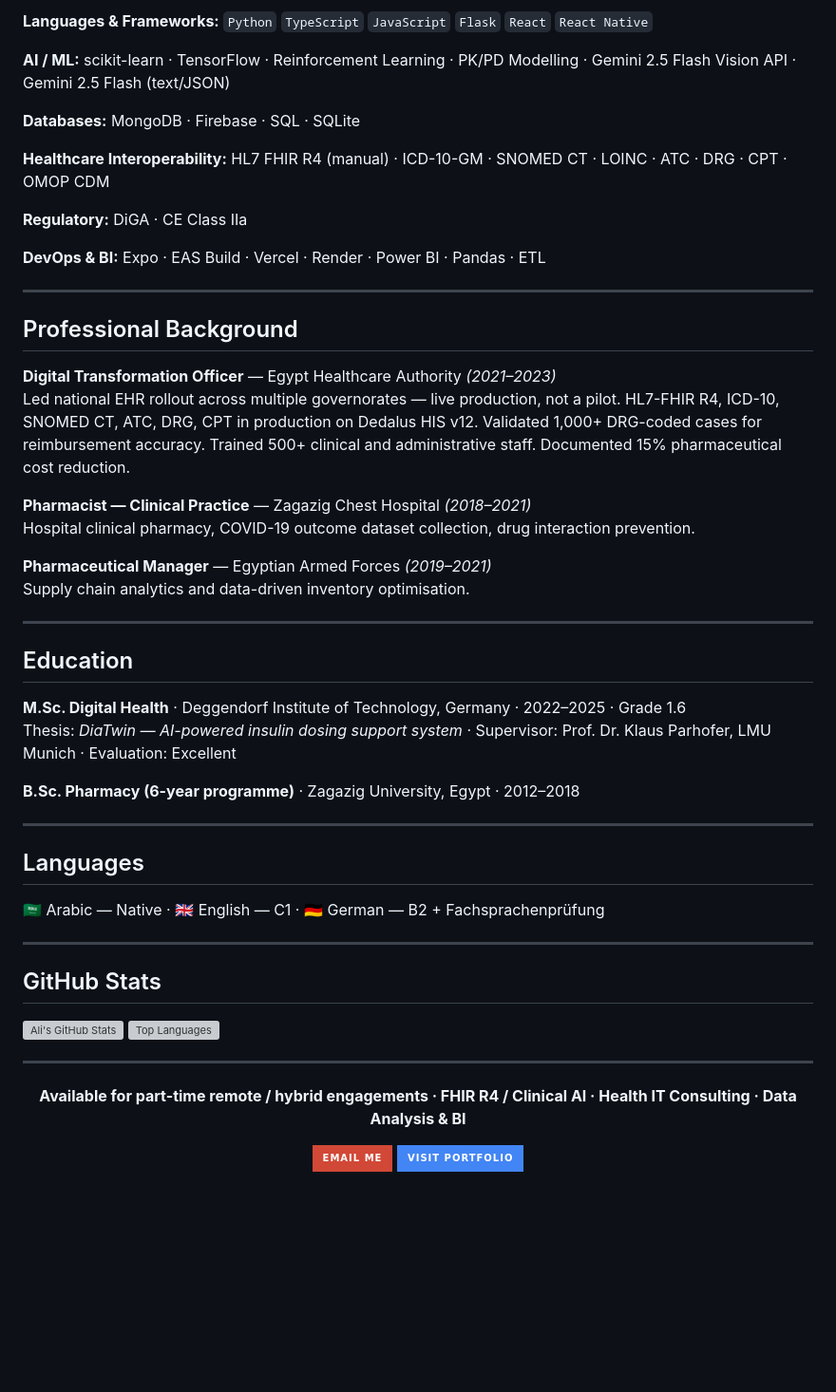
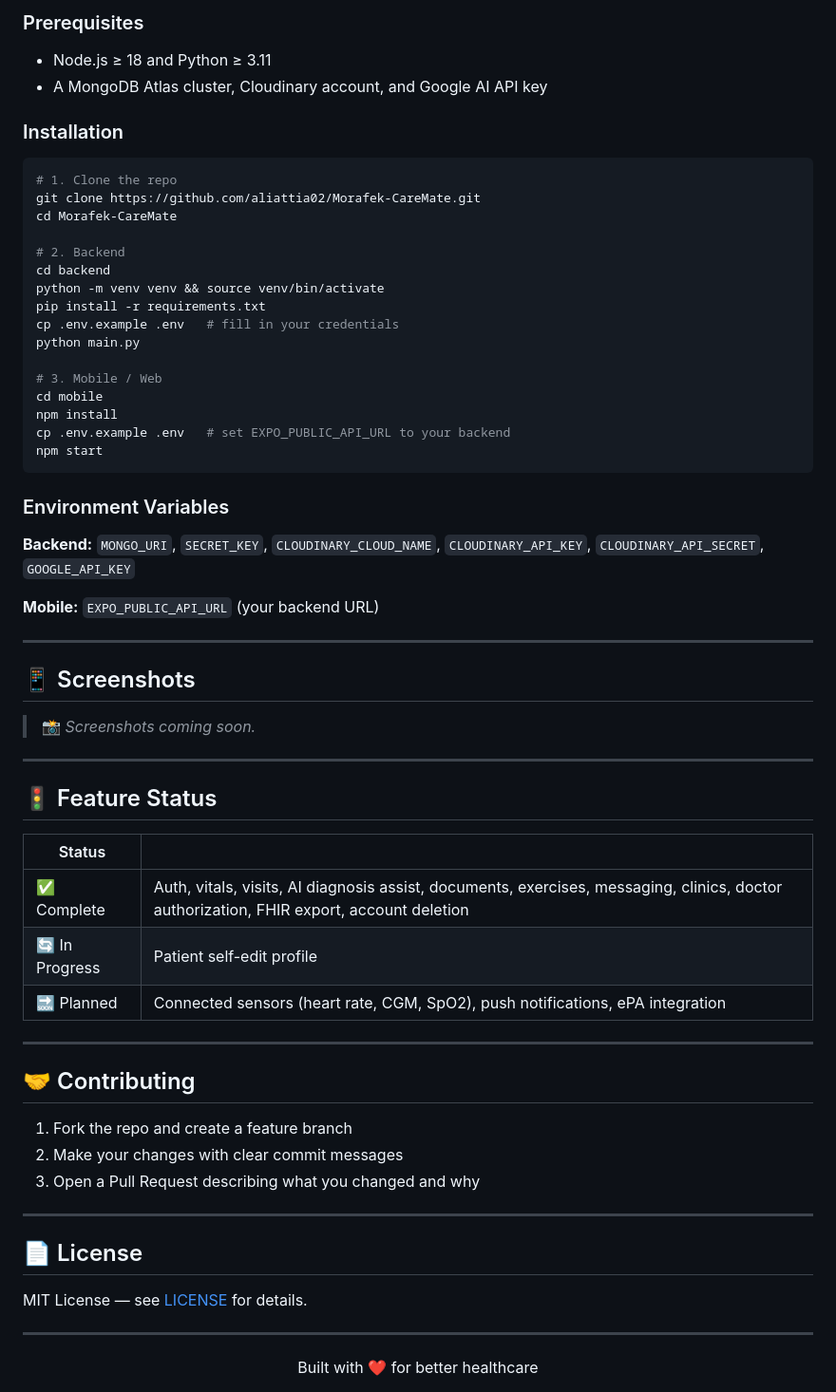
Before and after one commit to aliattia02/Morafek-CareMate, a Markdown page: README.md, the part around one of its changes. Shown at 95% size. Drawn GitHub-style; badges without logos; blank space fills up the shorter version; grey boxes are pictures that could not be loaded.

````diff
--- a/README.md
+++ b/README.md
@@ -66,58 +131,65 @@ A care coordination platform with a manually implemented FHIR R4 backend — no
 
-**Languages & Frameworks:** `Python` `TypeScript` `JavaScript` `Flask` `React` `React Native`
+### Prerequisites
+- Node.js ≥ 18 and Python ≥ 3.11
+- A MongoDB Atlas cluster, Cloudinary account, and Google AI API key
 
-**AI / ML:** scikit-learn · TensorFlow · Reinforcement Learning · PK/PD Modelling · Gemini 2.5 Flash Vision API · Gemini 2.5 Flash (text/JSON)
+### Installation
 
-**Databases:** MongoDB · Firebase · SQL · SQLite
+```bash
+# 1. Clone the repo
+git clone https://github.com/aliattia02/Morafek-CareMate.git
+cd Morafek-CareMate
 
-**Healthcare Interoperability:** HL7 FHIR R4 (manual) · ICD-10-GM · SNOMED CT · LOINC · ATC · DRG · CPT · OMOP CDM
+# 2. Backend
+cd backend
+python -m venv venv && source venv/bin/activate
+pip install -r requirements.txt
+cp .env.example .env   # fill in your credentials
+python main.py
 
-**Regulatory:** DiGA · CE Class IIa
+# 3. Mobile / Web
+cd mobile
+npm install
+cp .env.example .env   # set EXPO_PUBLIC_API_URL to your backend
+npm start
+```
 
-**DevOps & BI:** Expo · EAS Build · Vercel · Render · Power BI · Pandas · ETL
+### Environment Variables
+
+**Backend:** `MONGO_URI`, `SECRET_KEY`, `CLOUDINARY_CLOUD_NAME`, `CLOUDINARY_API_KEY`, `CLOUDINARY_API_SECRET`, `GOOGLE_API_KEY`
+
+**Mobile:** `EXPO_PUBLIC_API_URL` (your backend URL)
 
 ---
 
-## Professional Background
+## 📱 Screenshots
 
-**Digital Transformation Officer** — Egypt Healthcare Authority *(2021–2023)*
-Led national EHR rollout across multiple governorates — live production, not a pilot. HL7-FHIR R4, ICD-10, SNOMED CT, ATC, DRG, CPT in production on Dedalus HIS v12. Validated 1,000+ DRG-coded cases for reimbursement accuracy. Trained 500+ clinical and administrative staff. Documented 15% pharmaceutical cost reduction.
-
-**Pharmacist — Clinical Practice** — Zagazig Chest Hospital *(2018–2021)*
-Hospital clinical pharmacy, COVID-19 outcome dataset collection, drug interaction prevention.
-
-**Pharmaceutical Manager** — Egyptian Armed Forces *(2019–2021)*
-Supply chain analytics and data-driven inventory optimisation.
+> 📸 *Screenshots coming soon.*
 
 ---
 
-## Education
+## 🚦 Feature Status
 
-**M.Sc. Digital Health** · Deggendorf Institute of Technology, Germany · 2022–2025 · Grade 1.6
-Thesis: *DiaTwin — AI-powered insulin dosing support system* · Supervisor: Prof. Dr. Klaus Parhofer, LMU Munich · Evaluation: Excellent
-
-**B.Sc. Pharmacy (6-year programme)** · Zagazig University, Egypt · 2012–2018
+| Status | |
+|---|---|
+| ✅ Complete | Auth, vitals, visits, AI diagnosis assist, documents, exercises, messaging, clinics, doctor authorization, FHIR export, account deletion |
+| 🔄 In Progress | Patient self-edit profile |
+| 🔜 Planned | Connected sensors (heart rate, CGM, SpO2), push notifications, ePA integration |
 
 ---
 
-## Languages
+## 🤝 Contributing
 
-🇸🇦 Arabic — Native · 🇬🇧 English — C1 · 🇩🇪 German — B2 + Fachsprachenprüfung
+1. Fork the repo and create a feature branch
+2. Make your changes with clear commit messages
+3. Open a Pull Request describing what you changed and why
 
 ---
 
-## GitHub Stats
+## 📄 License
 
-![Ali's GitHub Stats](https://github-readme-stats.vercel.app/api?username=aliattia2&show_icons=true&theme=tokyonight)
-![Top Languages](https://github-readme-stats.vercel.app/api/top-langs/?username=aliattia2&layout=compact&theme=tokyonight)
+MIT License — see [LICENSE](LICENSE) for details.
 
 ---
 
-<div align="center">
-
-**Available for part-time remote / hybrid engagements · FHIR R4 / Clinical AI · Health IT Consulting · Data Analysis & BI**
-
-[![Email Me](https://img.shields.io/badge/Email_Me-D14836?style=for-the-badge&logo=gmail&logoColor=white)](mailto:aliattia2@gmail.com)
-[![Visit Portfolio](https://img.shields.io/badge/Visit_Portfolio-4285F4?style=for-the-badge&logo=google-chrome&logoColor=white)](https://dia-twin.vercel.app)
-
-</div>
+<div align="center">Built with ❤️ for better healthcare</div>
````
Also changed, not shown: other parts of README.md (+103 -38 lines).
